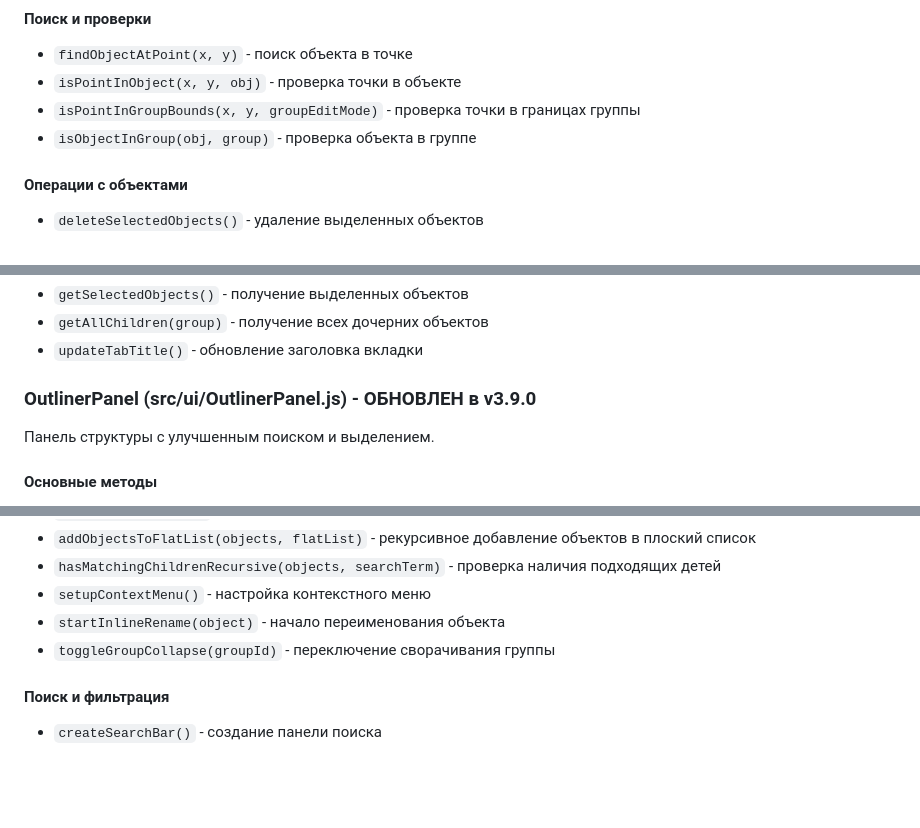
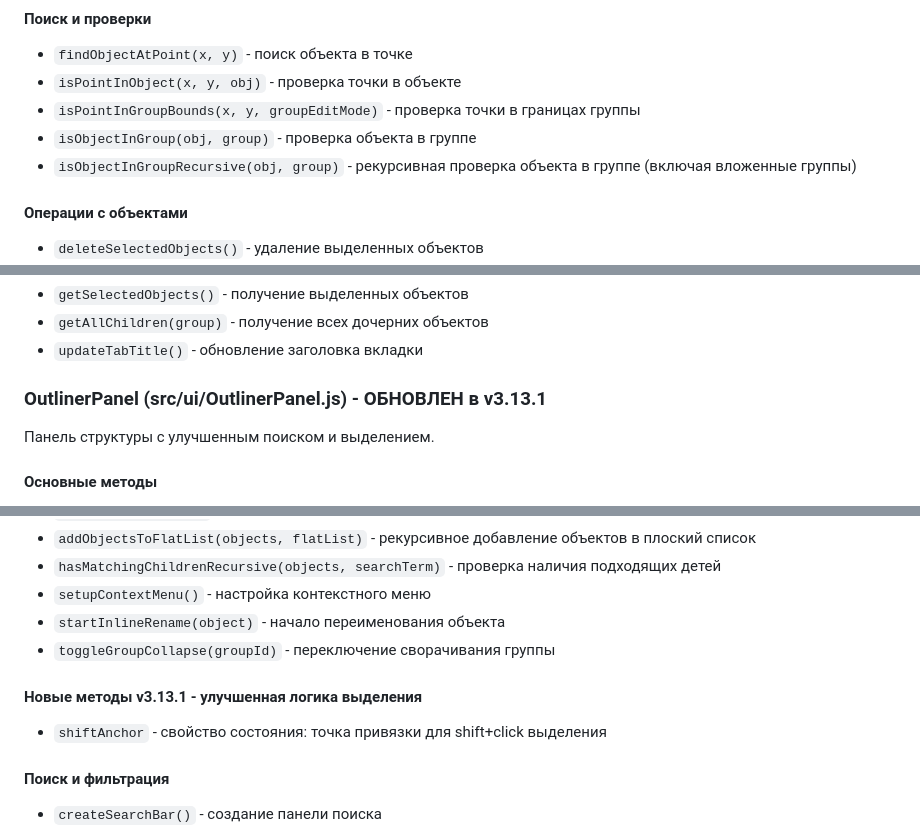
Before and after one commit to anurbis-dev/levelDesigner, a Markdown page: docs/COMPREHENSIVE_API_REFERENCE.md, 3 parts joined by grey strips. Rendered like a GitHub page; blank space fills up the shorter version.

```diff
--- a/docs/COMPREHENSIVE_API_REFERENCE.md
+++ b/docs/COMPREHENSIVE_API_REFERENCE.md
@@ -182,6 +190,7 @@
 - `isPointInObject(x, y, obj)` - проверка точки в объекте
 - `isPointInGroupBounds(x, y, groupEditMode)` - проверка точки в границах группы
 - `isObjectInGroup(obj, group)` - проверка объекта в группе
+- `isObjectInGroupRecursive(obj, group)` - рекурсивная проверка объекта в группе (включая вложенные группы)
 
 #### Операции с объектами
 - `deleteSelectedObjects()` - удаление выделенных объектов
@@ -543,7 +558,7 @@
 - `getAllChildren(group)` - получение всех дочерних объектов
 - `updateTabTitle()` - обновление заголовка вкладки
 
-### OutlinerPanel (src/ui/OutlinerPanel.js) - ОБНОВЛЕН в v3.9.0
+### OutlinerPanel (src/ui/OutlinerPanel.js) - ОБНОВЛЕН в v3.13.1
 Панель структуры с улучшенным поиском и выделением.
 
 #### Основные методы
@@ -567,6 +582,9 @@
 - `setupContextMenu()` - настройка контекстного меню
 - `startInlineRename(object)` - начало переименования объекта
 - `toggleGroupCollapse(groupId)` - переключение сворачивания группы
+
+#### Новые методы v3.13.1 - улучшенная логика выделения
+- `shiftAnchor` - свойство состояния: точка привязки для shift+click выделения
 
 #### Поиск и фильтрация
 - `createSearchBar()` - создание панели поиска
```
Also changed, not shown: other parts of docs/COMPREHENSIVE_API_REFERENCE.md (+35 -2 lines).
